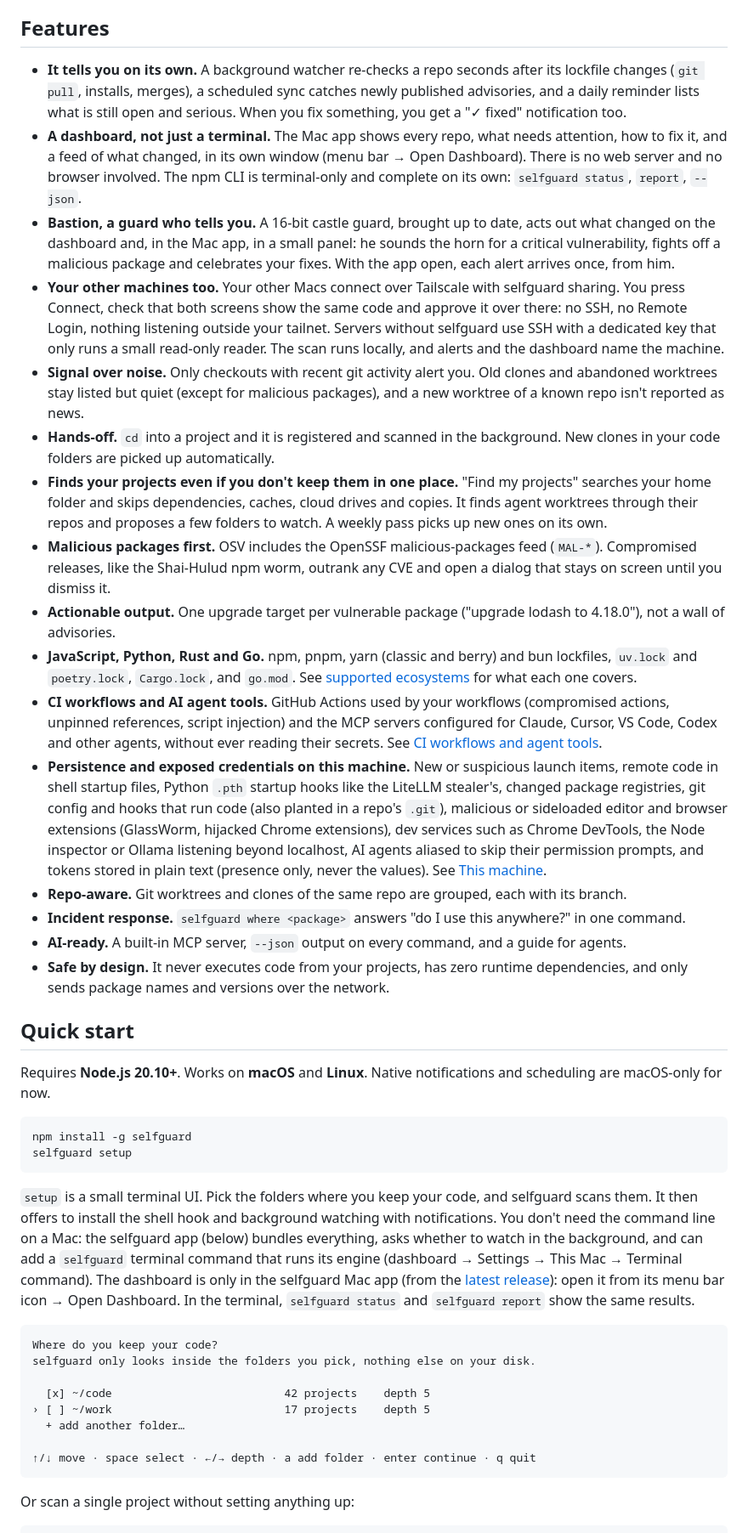
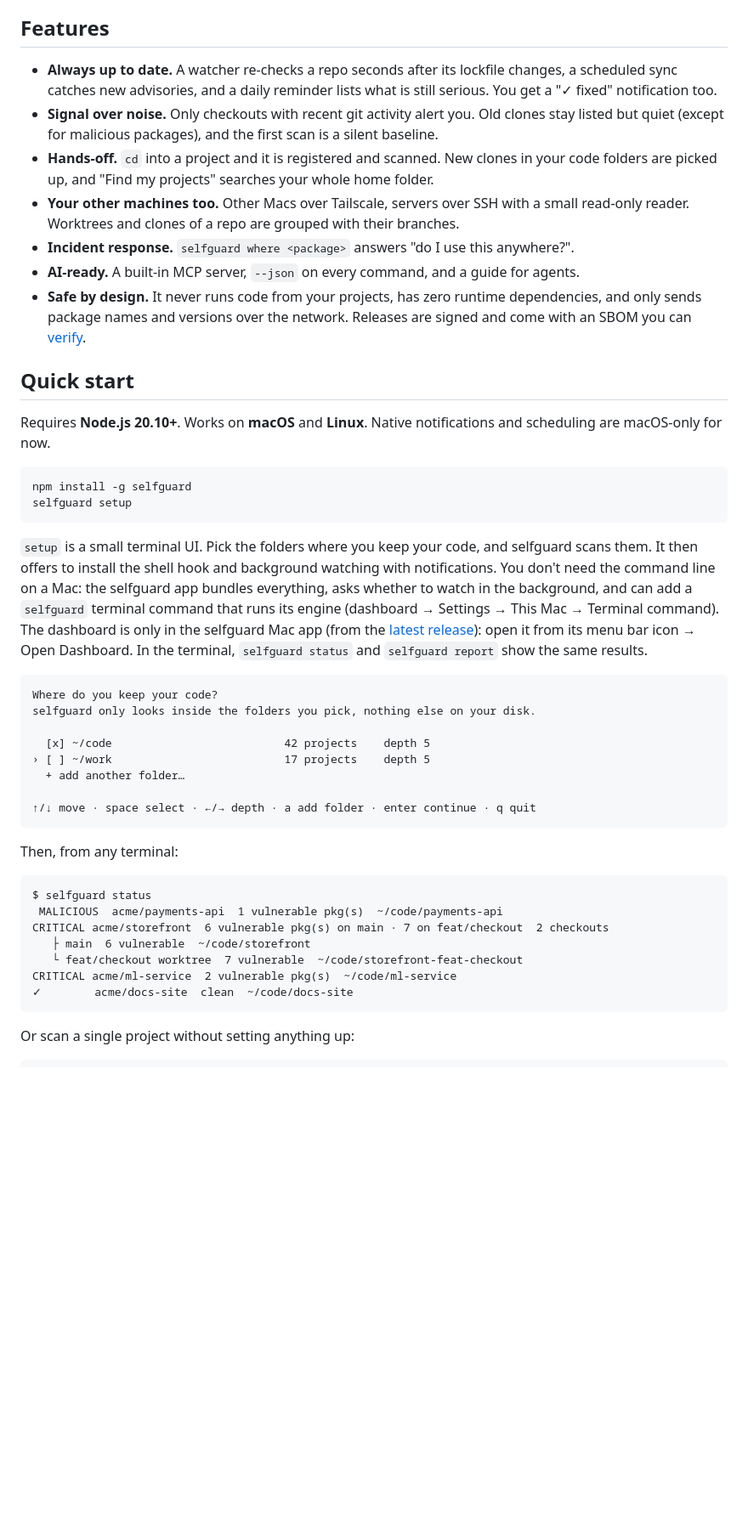
Before and after one commit to josseed/selfguard, a Markdown page: README.md, the part around one of its changes. Shown at 85% size. Drawn GitHub-style; blank space fills up the shorter version.

Commit message:
README: lead with the dashboard, what it watches, and Bastion (#48)
* README: lead with the dashboard, what it watches, and Bastion

Screenshots come from a fictional demo (acme repos and a fake home folder) rendered with the
real dashboard and engine. The long feature list is condensed into a table and a few bullets.

Co-Authored-By: Claude Opus 5.5 <noreply@anthropic.com>

* README: focused component shots instead of full dashboard screens

Co-Authored-By: Claude Opus 5.5 <noreply@anthropic.com>

* README: say what it does in the hero, then show it

Co-Authored-By: Claude Opus 5.5 <noreply@anthropic.com>

---------

Co-authored-by: Claude Opus 5.5 <noreply@anthropic.com>

````diff
--- a/README.md
+++ b/README.md
@@ -27,58 +61,20 @@ HIGH     acme/payments-api  3 vulnerable pkg(s)  ~/code/payments-api
 
 ## Features
 
-- **It tells you on its own.** A background watcher re-checks a repo seconds after its lockfile
-  changes (`git pull`, installs, merges), a scheduled sync catches newly published advisories,
-  and a daily reminder lists what is still open and serious. When you fix something, you get a
-  "✓ fixed" notification too.
-- **A dashboard, not just a terminal.** The Mac app shows every repo, what needs attention,
-  how to fix it, and a feed of what changed, in its own window (menu bar → Open Dashboard).
-  There is no web server and no browser involved. The npm CLI is terminal-only and complete on
-  its own: `selfguard status`, `report`, `--json`.
-- **Bastion, a guard who tells you.** A 16-bit castle guard, brought up to date, acts out what
-  changed on the dashboard and, in the Mac app, in a small panel: he sounds the horn for a
-  critical vulnerability, fights off a malicious package and celebrates your fixes. With the
-  app open, each alert arrives once, from him.
-- **Your other machines too.** Your other Macs connect over Tailscale with selfguard sharing.
-  You press Connect, check that both screens show the same code and approve it over there: no
-  SSH, no Remote Login, nothing listening outside your tailnet. Servers without selfguard use
-  SSH with a dedicated key that only runs a small read-only reader. The scan runs locally, and
-  alerts and the dashboard name the machine.
-- **Signal over noise.** Only checkouts with recent git activity alert you. Old clones and
-  abandoned worktrees stay listed but quiet (except for malicious packages), and a new worktree
-  of a known repo isn't reported as news.
-- **Hands-off.** `cd` into a project and it is registered and scanned in the background. New
-  clones in your code folders are picked up automatically.
-- **Finds your projects even if you don't keep them in one place.** "Find my projects" searches
-  your home folder and skips dependencies, caches, cloud drives and copies. It finds agent
-  worktrees through their repos and proposes a few folders to watch. A weekly pass picks up new
-  ones on its own.
-- **Malicious packages first.** OSV includes the OpenSSF malicious-packages feed (`MAL-*`).
-  Compromised releases, like the Shai-Hulud npm worm, outrank any CVE and open a dialog that
-  stays on screen until you dismiss it.
-- **Actionable output.** One upgrade target per vulnerable package ("upgrade lodash to 4.18.0"),
-  not a wall of advisories.
-- **JavaScript, Python, Rust and Go.** npm, pnpm, yarn (classic and berry) and bun lockfiles,
-  `uv.lock` and `poetry.lock`, `Cargo.lock`, and `go.mod`. See
-  [supported ecosystems](docs/multi-ecosystem.md) for what each one covers.
-- **CI workflows and AI agent tools.** GitHub Actions used by your workflows (compromised
-  actions, unpinned references, script injection) and the MCP servers configured for Claude,
-  Cursor, VS Code, Codex and other agents, without ever reading their secrets. See
-  [CI workflows and agent tools](docs/ci-and-agent-tools.md).
-- **Persistence and exposed credentials on this machine.** New or suspicious launch items,
-  remote code in shell startup files, Python `.pth` startup hooks like the LiteLLM stealer's,
-  changed package registries, git config and hooks that run code (also planted in a repo's
-  `.git`), malicious or sideloaded editor and browser extensions (GlassWorm, hijacked Chrome
-  extensions), dev services such as Chrome DevTools, the Node inspector or Ollama listening
-  beyond localhost, AI agents aliased to skip their permission prompts, and tokens stored in
-  plain text (presence only, never the values). See
-  [This machine](docs/host.md).
-- **Repo-aware.** Git worktrees and clones of the same repo are grouped, each with its branch.
-- **Incident response.** `selfguard where <package>` answers "do I use this anywhere?" in one
-  command.
-- **AI-ready.** A built-in MCP server, `--json` output on every command, and a guide for agents.
-- **Safe by design.** It never executes code from your projects, has zero runtime dependencies,
-  and only sends package names and versions over the network.
+- **Always up to date.** A watcher re-checks a repo seconds after its lockfile changes, a
+  scheduled sync catches new advisories, and a daily reminder lists what is still serious. You
+  get a "✓ fixed" notification too.
+- **Signal over noise.** Only checkouts with recent git activity alert you. Old clones stay
+  listed but quiet (except for malicious packages), and the first scan is a silent baseline.
+- **Hands-off.** `cd` into a project and it is registered and scanned. New clones in your code
+  folders are picked up, and "Find my projects" searches your whole home folder.
+- **Your other machines too.** Other Macs over Tailscale, servers over SSH with a small
+  read-only reader. Worktrees and clones of a repo are grouped with their branches.
+- **Incident response.** `selfguard where <package>` answers "do I use this anywhere?".
+- **AI-ready.** A built-in MCP server, `--json` on every command, and a guide for agents.
+- **Safe by design.** It never runs code from your projects, has zero runtime dependencies, and
+  only sends package names and versions over the network. Releases are signed and come with an
+  SBOM you can [verify](docs/verify.md).
 
 ## Quick start
 
@@ -92,7 +88,7 @@ selfguard setup
 
 `setup` is a small terminal UI. Pick the folders where you keep your code, and selfguard scans
 them. It then offers to install the shell hook and background watching with notifications.
-You don't need the command line on a Mac: the selfguard app (below) bundles everything, asks
+You don't need the command line on a Mac: the selfguard app bundles everything, asks
 whether to watch in the background, and can add a `selfguard` terminal command that runs its
 engine (dashboard → Settings → This Mac → Terminal command).
 The dashboard is only in the selfguard Mac app (from the
@@ -109,6 +105,18 @@ selfguard only looks inside the folders you pick, nothing else on your disk.
   + add another folder…
 
 ↑/↓ move · space select · ←/→ depth · a add folder · enter continue · q quit
+```
+
+Then, from any terminal:
+
+```text
+$ selfguard status
+ MALICIOUS  acme/payments-api  1 vulnerable pkg(s)  ~/code/payments-api
+CRITICAL acme/storefront  6 vulnerable pkg(s) on main · 7 on feat/checkout  2 checkouts
+   ├ main  6 vulnerable  ~/code/storefront
+   └ feat/checkout worktree  7 vulnerable  ~/code/storefront-feat-checkout
+CRITICAL acme/ml-service  2 vulnerable pkg(s)  ~/code/ml-service
+✓        acme/docs-site  clean  ~/code/docs-site
 ```
 
 Or scan a single project without setting anything up:
````
Also changed, not shown: other parts of README.md (+47 -13 lines), docs/images/bastion.png (added), docs/images/fix-first.png (added), docs/images/summary.png (added), docs/images/this-machine.png (added).
